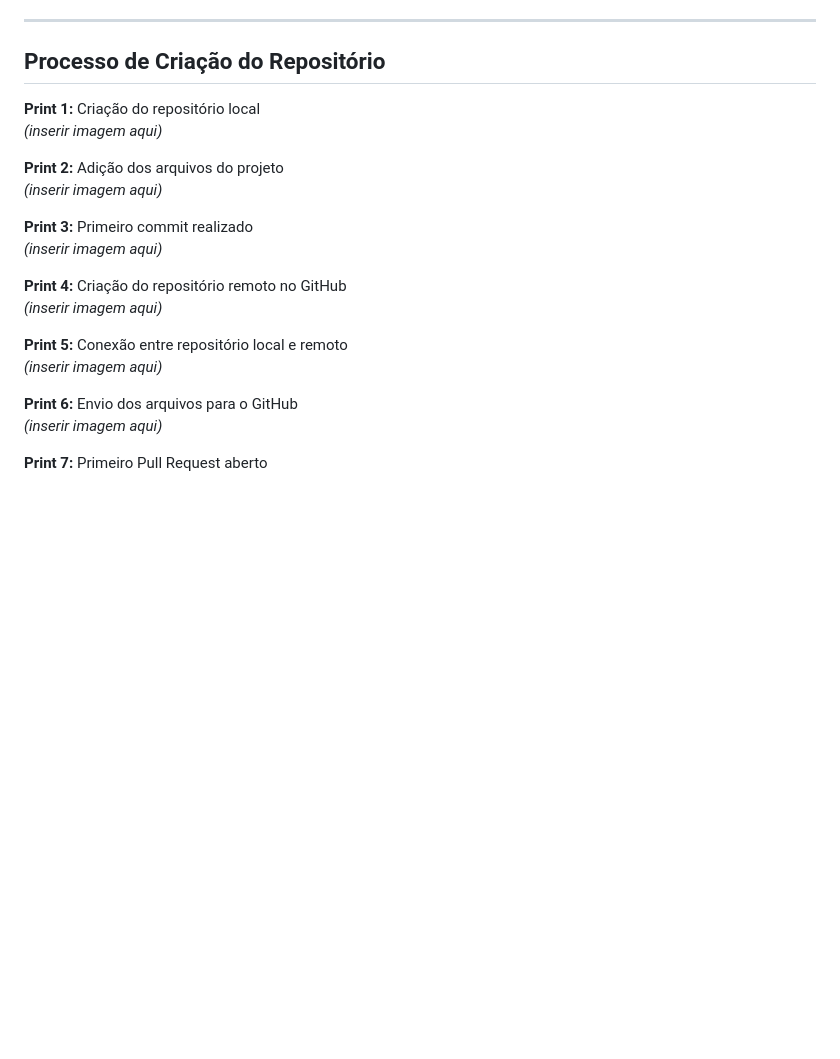
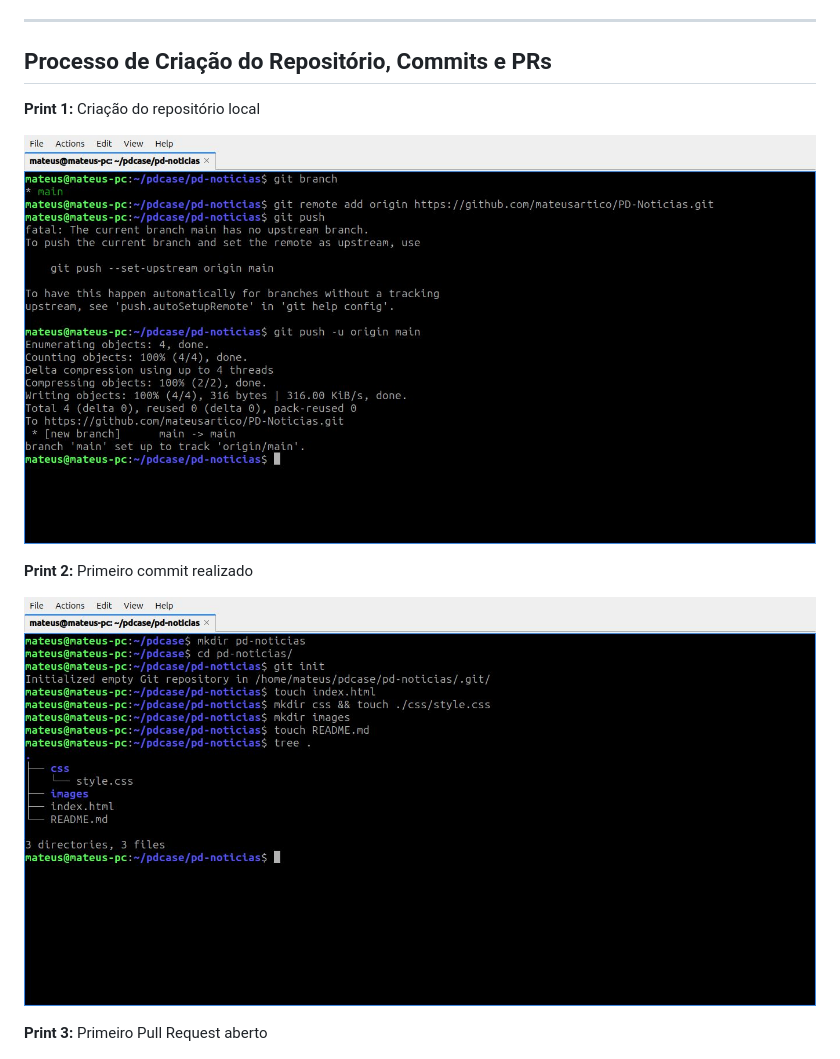
Before and after one commit to mateusartico/PD-Noticias, a Markdown page: README.md, the part around the change. Drawn GitHub-style; pictures changed too: img/criando-repositorio.png (added), img/estruturando-projeto.png (added); blank space fills up the shorter version.

Commit message:
docs(readme): finaliza o README.md com os prints da criação do repositório local e primeiro commit

```diff
--- a/README.md
+++ b/README.md
@@ -29,27 +29,17 @@ O projeto foi desenvolvido em **HTML** e **CSS**, seguindo uma estrutura organiz
 
 ---
 
-## Processo de Criação do Repositório
+## Processo de Criação do Repositório, Commits e PRs
 
 **Print 1:** Criação do repositório local
-_(inserir imagem aqui)_
 
-**Print 2:** Adição dos arquivos do projeto
-_(inserir imagem aqui)_
+![Criação do repositório local](img/criando-repositorio.png)
 
-**Print 3:** Primeiro commit realizado
-_(inserir imagem aqui)_
+**Print 2:** Primeiro commit realizado
 
-**Print 4:** Criação do repositório remoto no GitHub
-_(inserir imagem aqui)_
+![Estrutura do projeto e Primeiro commit](img/estruturando-projeto.png)
 
-**Print 5:** Conexão entre repositório local e remoto
-_(inserir imagem aqui)_
-
-**Print 6:** Envio dos arquivos para o GitHub
-_(inserir imagem aqui)_
-
-**Print 7:** Primeiro Pull Request aberto
+**Print 3:** Primeiro Pull Request aberto
 
 _![Primeiro Pull Resquest](img/PR-Roger.png)_
 
```
